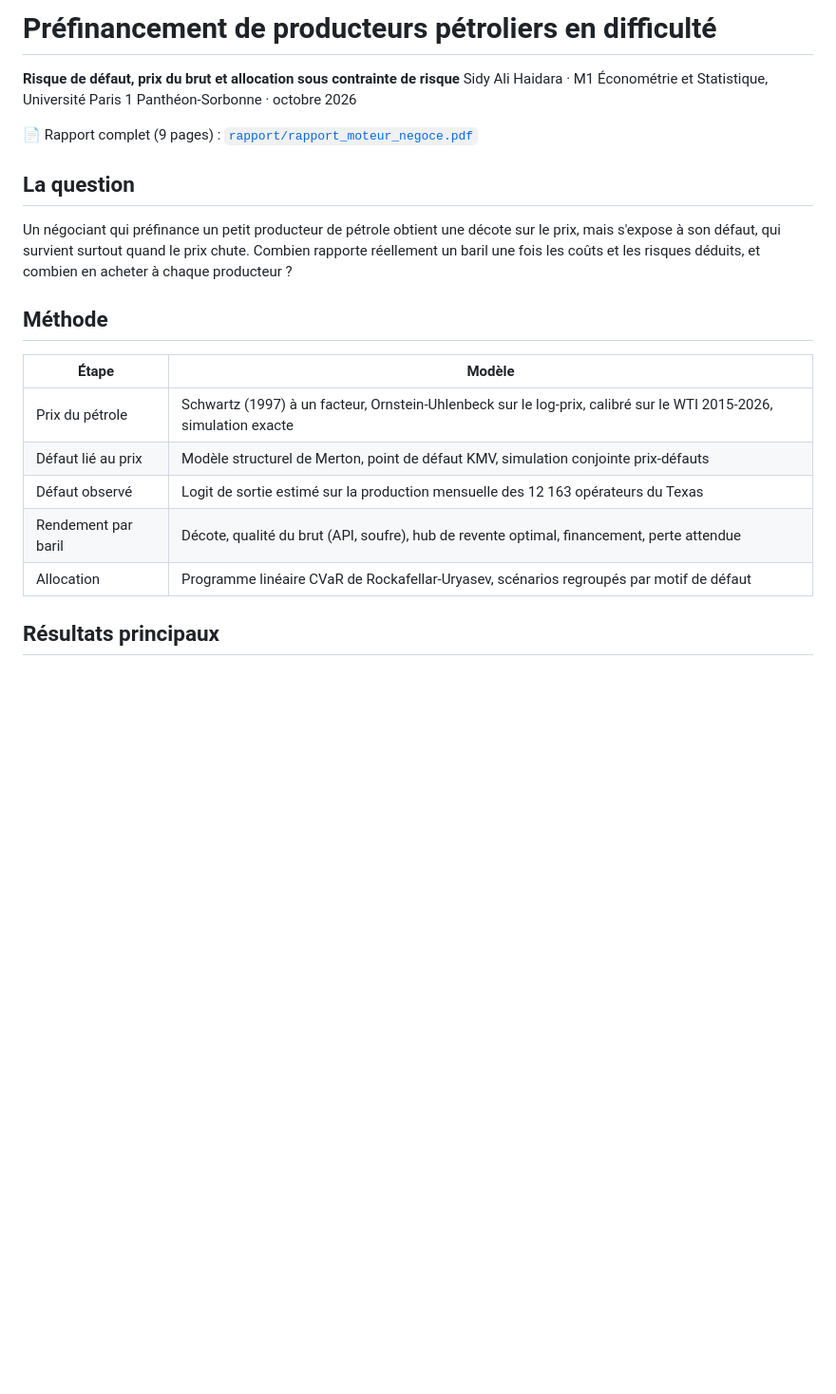
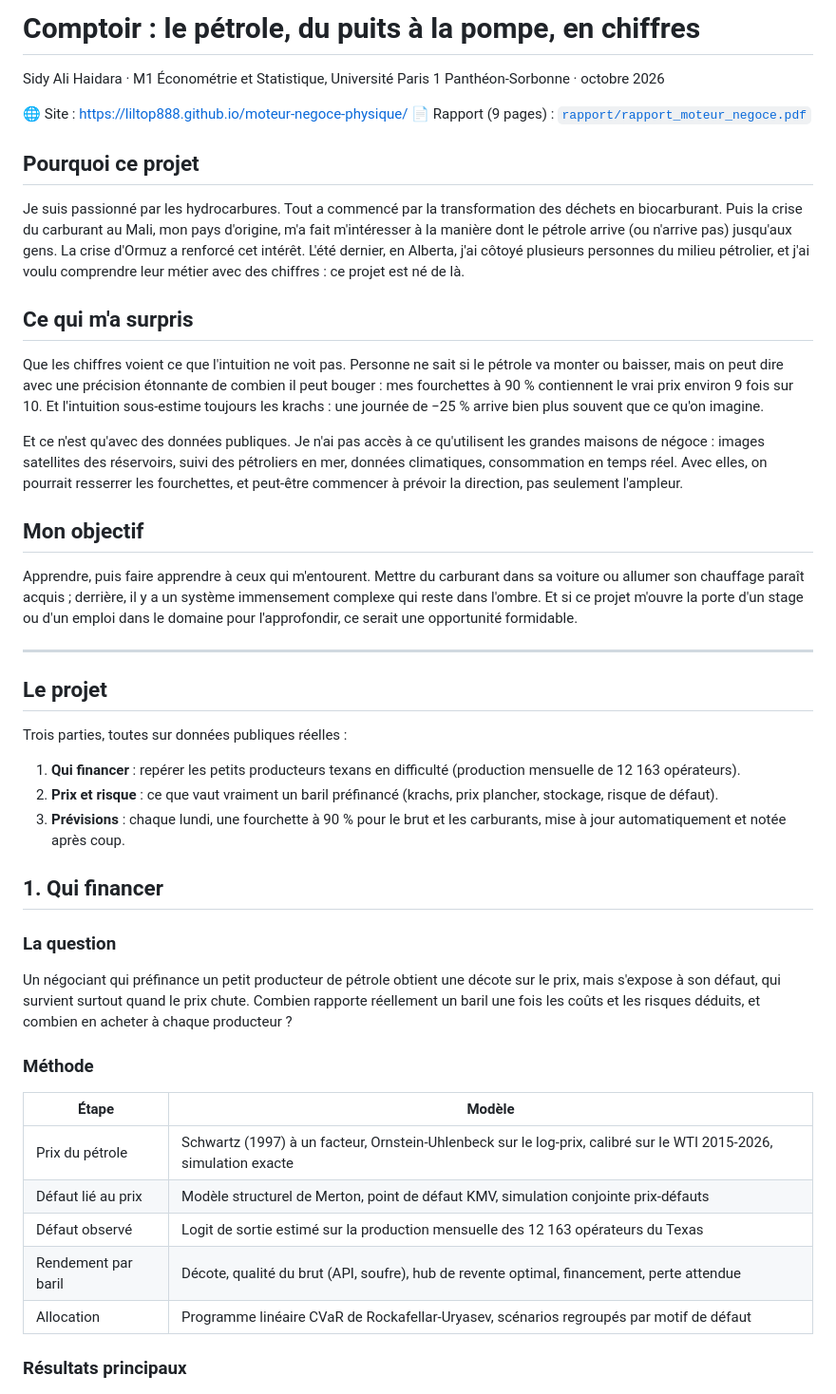
Before and after one commit to Liltop888/moteur-negoce-physique, a Markdown page: README.md, the part around one of its changes. Shown at 95% size. GitHub-like rendering; blank space fills up the shorter version.

Commit message:
README : pourquoi ce projet, objectif, journal de bord, prochaines étapes

```diff
--- a/README.md
+++ b/README.md
@@ -1,17 +1,56 @@
-# Préfinancement de producteurs pétroliers en difficulté
+# Comptoir : le pétrole, du puits à la pompe, en chiffres
 
-**Risque de défaut, prix du brut et allocation sous contrainte de risque**
 Sidy Ali Haidara · M1 Économétrie et Statistique, Université Paris 1 Panthéon-Sorbonne · octobre 2026
 
-📄 Rapport complet (9 pages) : [`rapport/rapport_moteur_negoce.pdf`](rapport/rapport_moteur_negoce.pdf)
+🌐 Site : https://liltop888.github.io/moteur-negoce-physique/
+📄 Rapport (9 pages) : [`rapport/rapport_moteur_negoce.pdf`](rapport/rapport_moteur_negoce.pdf)
 
-## La question
+## Pourquoi ce projet
+
+Je suis passionné par les hydrocarbures. Tout a commencé par la transformation des déchets en biocarburant.
+Puis la crise du carburant au Mali, mon pays d'origine, m'a fait m'intéresser à la manière dont le pétrole
+arrive (ou n'arrive pas) jusqu'aux gens. La crise d'Ormuz a renforcé cet intérêt. L'été dernier, en Alberta,
+j'ai côtoyé plusieurs personnes du milieu pétrolier, et j'ai voulu comprendre leur métier avec des chiffres :
+ce projet est né de là.
+
+## Ce qui m'a surpris
+
+Que les chiffres voient ce que l'intuition ne voit pas. Personne ne sait si le pétrole va monter ou baisser,
+mais on peut dire avec une précision étonnante de combien il peut bouger : mes fourchettes à 90 % contiennent
+le vrai prix environ 9 fois sur 10. Et l'intuition sous-estime toujours les krachs : une journée de −25 %
+arrive bien plus souvent que ce qu'on imagine.
+
+Et ce n'est qu'avec des données publiques. Je n'ai pas accès à ce qu'utilisent les grandes maisons de négoce :
+images satellites des réservoirs, suivi des pétroliers en mer, données climatiques, consommation en temps réel.
+Avec elles, on pourrait resserrer les fourchettes, et peut-être commencer à prévoir la direction,
+pas seulement l'ampleur.
+
+## Mon objectif
+
+Apprendre, puis faire apprendre à ceux qui m'entourent. Mettre du carburant dans sa voiture ou allumer
+son chauffage paraît acquis ; derrière, il y a un système immensement complexe qui reste dans l'ombre.
+Et si ce projet m'ouvre la porte d'un stage ou d'un emploi dans le domaine pour l'approfondir,
+ce serait une opportunité formidable.
+
+---
+
+## Le projet
+
+Trois parties, toutes sur données publiques réelles :
+
+1. **Qui financer** : repérer les petits producteurs texans en difficulté (production mensuelle de 12 163 opérateurs).
+2. **Prix et risque** : ce que vaut vraiment un baril préfinancé (krachs, prix plancher, stockage, risque de défaut).
+3. **Prévisions** : chaque lundi, une fourchette à 90 % pour le brut et les carburants, mise à jour automatiquement et notée après coup.
+
+## 1. Qui financer
+
+### La question
 
 Un négociant qui préfinance un petit producteur de pétrole obtient une décote sur le prix,
 mais s'expose à son défaut, qui survient surtout quand le prix chute. Combien rapporte
 réellement un baril une fois les coûts et les risques déduits, et combien en acheter à chaque producteur ?
 
-## Méthode
+### Méthode
 
 | Étape | Modèle |
 |---|---|
@@ -21,7 +60,7 @@ réellement un baril une fois les coûts et les risques déduits, et combien en
 | Rendement par baril | Décote, qualité du brut (API, soufre), hub de revente optimal, financement, perte attendue |
 | Allocation | Programme linéaire CVaR de Rockafellar-Uryasev, scénarios regroupés par motif de défaut |
 
-## Résultats principaux
+### Résultats principaux
 
 ![Taux de sortie par quintile](figures/quintiles.png)
 
```
Also changed, not shown: other parts of README.md (+47 -18 lines).
